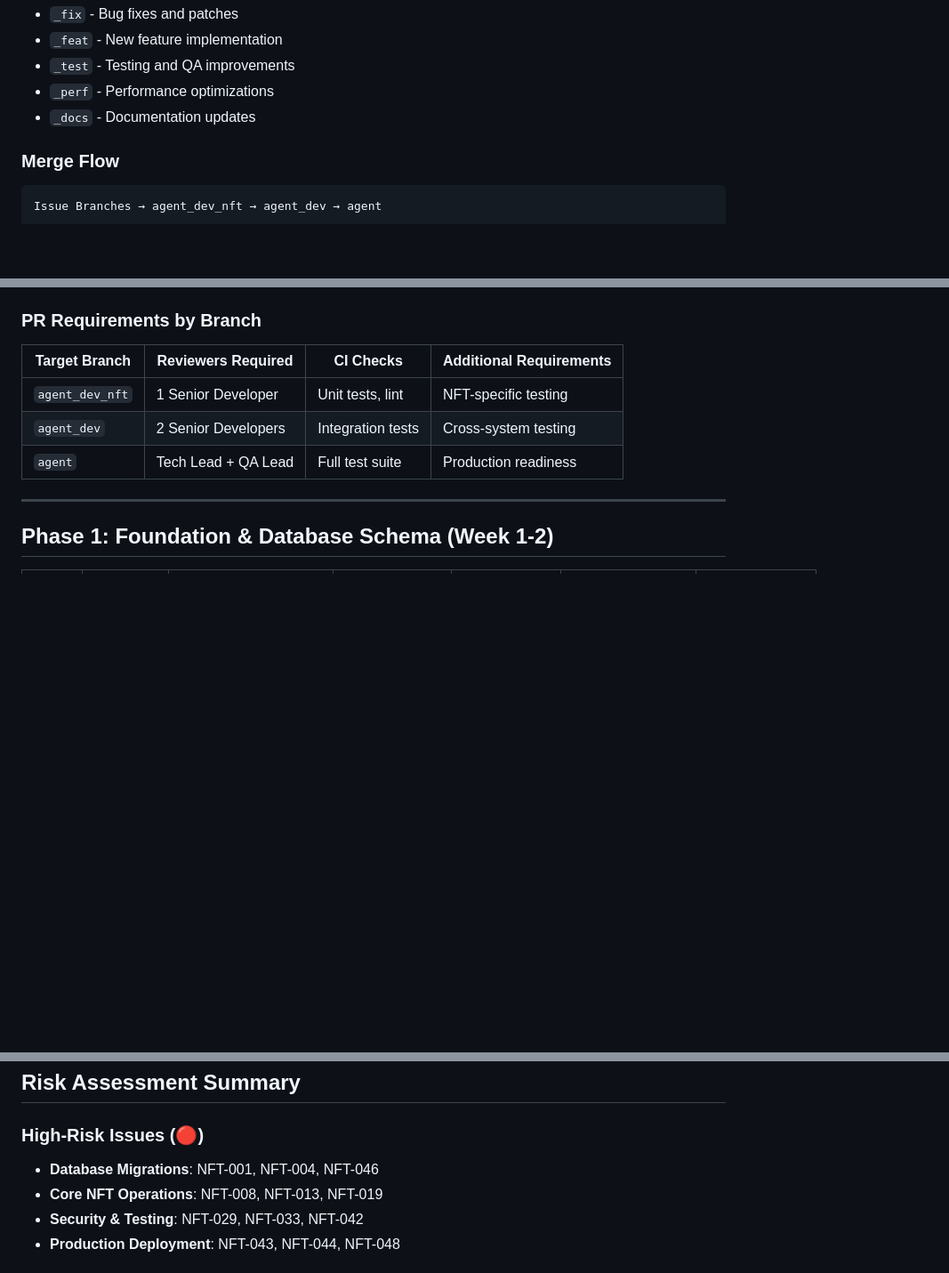
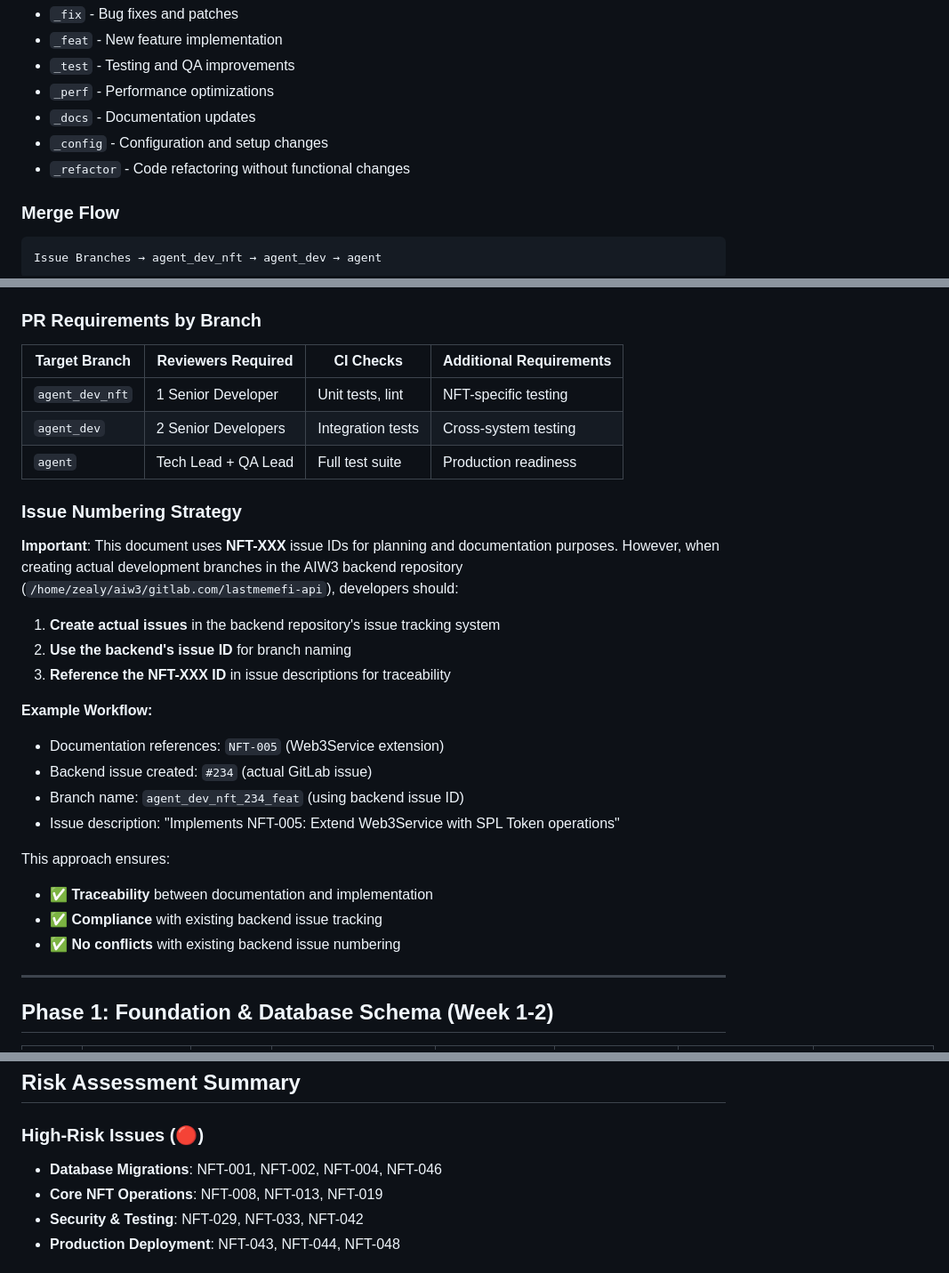
Before and after one commit to ljg-cqu/aiw3-nft-solana, a Markdown page: docs/AIW3-NFT-Integration-Issues-PRs.md, 3 parts joined by grey strips. Shown at 89% size. Drawn GitHub-style; blank space fills up the shorter version.

```diff
--- a/docs/AIW3-NFT-Integration-Issues-PRs.md
+++ b/docs/AIW3-NFT-Integration-Issues-PRs.md
@@ -99,6 +99,8 @@ Follow the format: `agent_dev_nft_[ISSUE_ID]_[TYPE]`
 - `_test` - Testing and QA improvements
 - `_perf` - Performance optimizations
 - `_docs` - Documentation updates
+- `_config` - Configuration and setup changes
+- `_refactor` - Code refactoring without functional changes
 
 ### Merge Flow
 
@@ -118,6 +120,25 @@ Issue Branches → agent_dev_nft → agent_dev → agent
 | `agent_dev` | 2 Senior Developers | Integration tests | Cross-system testing |
 | `agent` | Tech Lead + QA Lead | Full test suite | Production readiness |
 
+### Issue Numbering Strategy
+
+**Important**: This document uses **NFT-XXX** issue IDs for planning and documentation purposes. However, when creating actual development branches in the AIW3 backend repository (`/home/zealy/aiw3/gitlab.com/lastmemefi-api`), developers should:
+
+1. **Create actual issues** in the backend repository's issue tracking system
+2. **Use the backend's issue ID** for branch naming
+3. **Reference the NFT-XXX ID** in issue descriptions for traceability
+
+**Example Workflow:**
+- Documentation references: `NFT-005` (Web3Service extension)
+- Backend issue created: `#234` (actual GitLab issue)
+- Branch name: `agent_dev_nft_234_feat` (using backend issue ID)
+- Issue description: "Implements NFT-005: Extend Web3Service with SPL Token operations"
+
+This approach ensures:
+- ✅ **Traceability** between documentation and implementation
+- ✅ **Compliance** with existing backend issue tracking
+- ✅ **No conflicts** with existing backend issue numbering
+
 ---
 
 ## Phase 1: Foundation & Database Schema (Week 1-2)
@@ -225,7 +246,7 @@ This document will now focus solely on the high-level project plan, task trackin
 ## Risk Assessment Summary
 
 ### High-Risk Issues (🔴)
-- **Database Migrations**: NFT-001, NFT-004, NFT-046
+- **Database Migrations**: NFT-001, NFT-002, NFT-004, NFT-046
 - **Core NFT Operations**: NFT-008, NFT-013, NFT-019
 - **Security & Testing**: NFT-029, NFT-033, NFT-042
 - **Production Deployment**: NFT-043, NFT-044, NFT-048
```
Also changed, not shown: other parts of docs/AIW3-NFT-Integration-Issues-PRs.md (+70 -70 lines).
